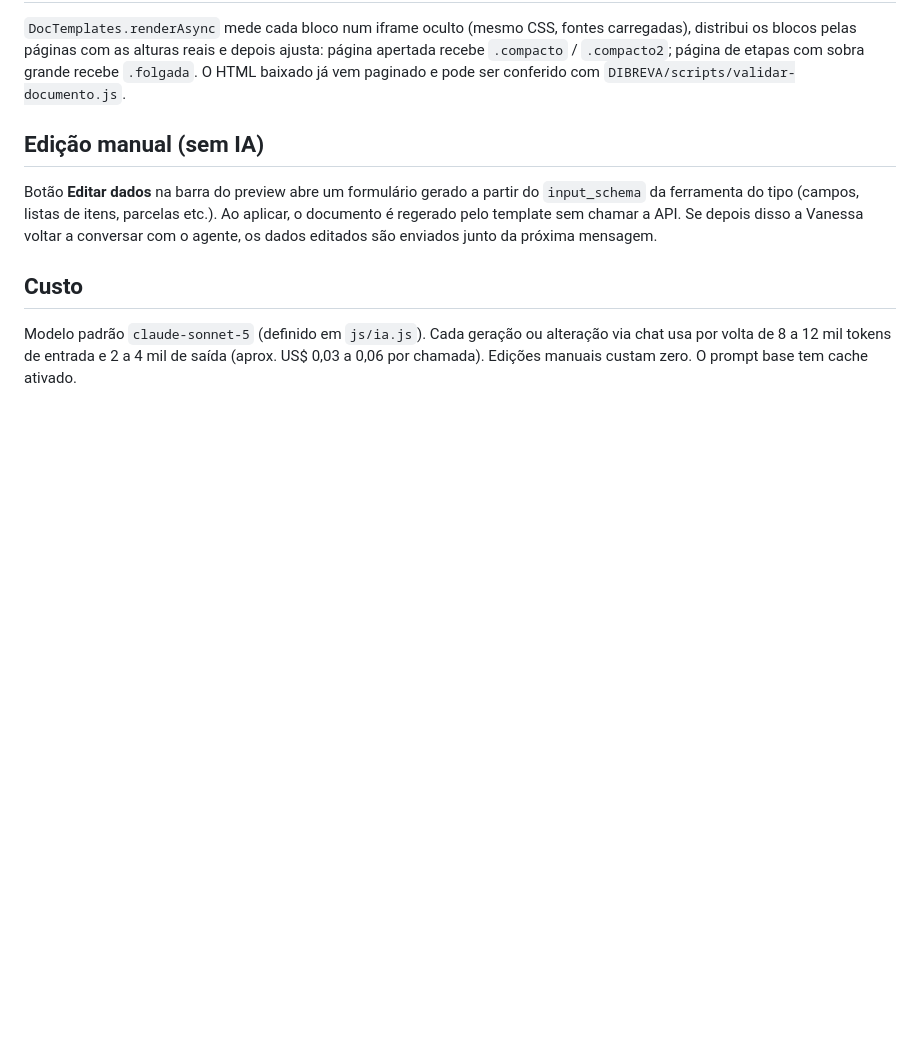
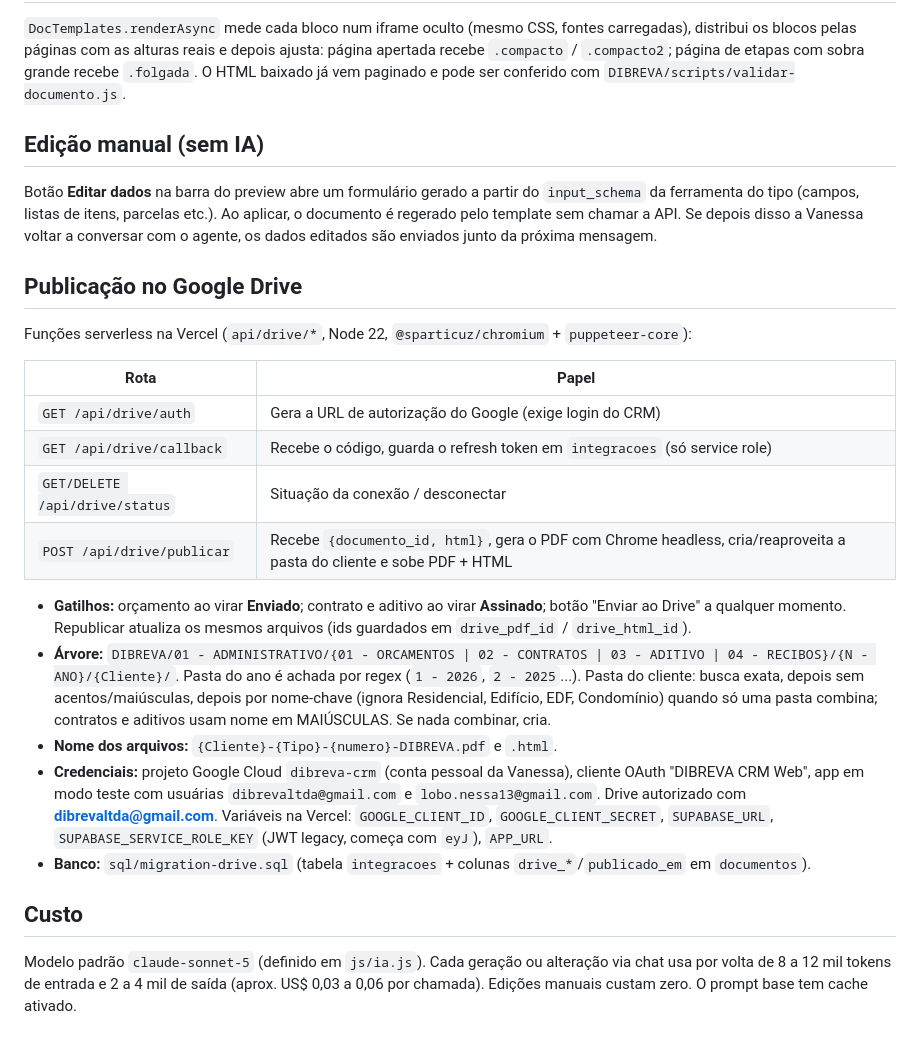
Before and after one commit to lobonessa13-code/dibreva-crm, a Markdown page: docs/DOCUMENTOS-AGENTE.md, the part around the change. GitHub-like rendering; blank space fills up the shorter version.

Commit message:
docs: publicação no Google Drive
Co-Authored-By: Claude Fable 5.1 <noreply@anthropic.com>
Claude-Session: https://claude.ai/code/session_01RVuB2NXnbXJ74EPhV4GLuB

```diff
--- a/docs/DOCUMENTOS-AGENTE.md
+++ b/docs/DOCUMENTOS-AGENTE.md
@@ -70,6 +70,23 @@ Regras que o agente segue (mesmas das memórias do terminal): itens de serviço
 
 Botão **Editar dados** na barra do preview abre um formulário gerado a partir do `input_schema` da ferramenta do tipo (campos, listas de itens, parcelas etc.). Ao aplicar, o documento é regerado pelo template sem chamar a API. Se depois disso a Vanessa voltar a conversar com o agente, os dados editados são enviados junto da próxima mensagem.
 
+## Publicação no Google Drive
+
+Funções serverless na Vercel (`api/drive/*`, Node 22, `@sparticuz/chromium` + `puppeteer-core`):
+
+| Rota | Papel |
+|---|---|
+| `GET /api/drive/auth` | Gera a URL de autorização do Google (exige login do CRM) |
+| `GET /api/drive/callback` | Recebe o código, guarda o refresh token em `integracoes` (só service role) |
+| `GET/DELETE /api/drive/status` | Situação da conexão / desconectar |
+| `POST /api/drive/publicar` | Recebe `{documento_id, html}`, gera o PDF com Chrome headless, cria/reaproveita a pasta do cliente e sobe PDF + HTML |
+
+- **Gatilhos:** orçamento ao virar **Enviado**; contrato e aditivo ao virar **Assinado**; botão "Enviar ao Drive" a qualquer momento. Republicar atualiza os mesmos arquivos (ids guardados em `drive_pdf_id` / `drive_html_id`).
+- **Árvore:** `DIBREVA/01 - ADMINISTRATIVO/{01 - ORCAMENTOS | 02 - CONTRATOS | 03 - ADITIVO | 04 - RECIBOS}/{N - ANO}/{Cliente}/`. Pasta do ano é achada por regex (`1 - 2026`, `2 - 2025`...). Pasta do cliente: busca exata, depois sem acentos/maiúsculas, depois por nome-chave (ignora Residencial, Edifício, EDF, Condomínio) quando só uma pasta combina; contratos e aditivos usam nome em MAIÚSCULAS. Se nada combinar, cria.
+- **Nome dos arquivos:** `{Cliente}-{Tipo}-{numero}-DIBREVA.pdf` e `.html`.
+- **Credenciais:** projeto Google Cloud `dibreva-crm` (conta pessoal da Vanessa), cliente OAuth "DIBREVA CRM Web", app em modo teste com usuárias `dibrevaltda@gmail.com` e `lobo.nessa13@gmail.com`. Drive autorizado com **dibrevaltda@gmail.com**. Variáveis na Vercel: `GOOGLE_CLIENT_ID`, `GOOGLE_CLIENT_SECRET`, `SUPABASE_URL`, `SUPABASE_SERVICE_ROLE_KEY` (JWT legacy, começa com `eyJ`), `APP_URL`.
+- **Banco:** `sql/migration-drive.sql` (tabela `integracoes` + colunas `drive_*`/`publicado_em` em `documentos`).
+
 ## Custo
 
 Modelo padrão `claude-sonnet-5` (definido em `js/ia.js`). Cada geração ou alteração via chat usa por volta de 8 a 12 mil tokens de entrada e 2 a 4 mil de saída (aprox. US$ 0,03 a 0,06 por chamada). Edições manuais custam zero. O prompt base tem cache ativado.
```
